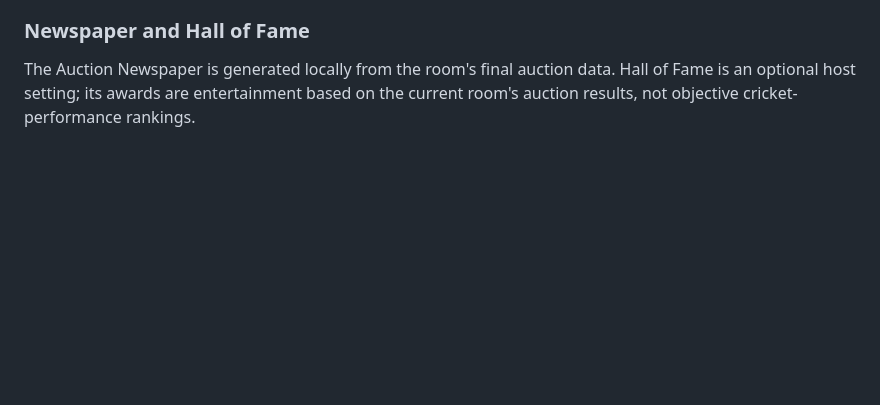
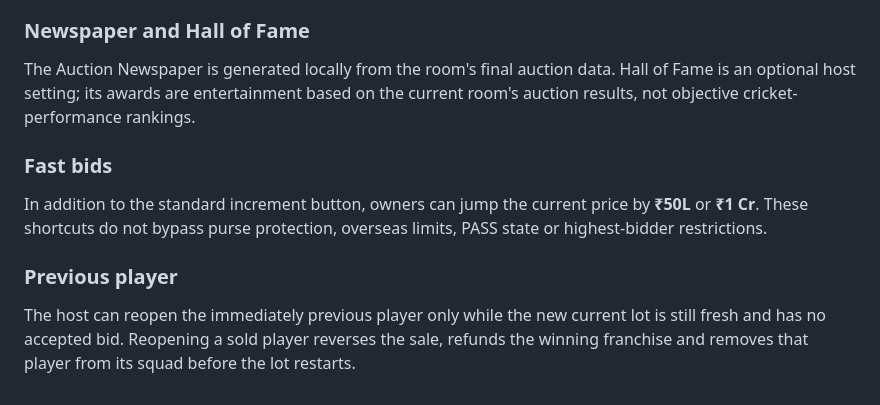
Before and after one commit to Rishikeshsanin/HammerXI-IPL-AUCTION-GAME, a Markdown page: GAME_RULES.md, the part around the change. Drawn GitHub-style; blank space fills up the shorter version.

Commit message:
docs: add quick-bid and previous-player rules

```diff
--- a/GAME_RULES.md
+++ b/GAME_RULES.md
@@ -48,3 +48,10 @@ Each franchise selects exactly 11 players. A Playing XI may contain at most 4 ov
 
 ### Newspaper and Hall of Fame
 The Auction Newspaper is generated locally from the room's final auction data. Hall of Fame is an optional host setting; its awards are entertainment based on the current room's auction results, not objective cricket-performance rankings.
+
+
+### Fast bids
+In addition to the standard increment button, owners can jump the current price by **₹50L** or **₹1 Cr**. These shortcuts do not bypass purse protection, overseas limits, PASS state or highest-bidder restrictions.
+
+### Previous player
+The host can reopen the immediately previous player only while the new current lot is still fresh and has no accepted bid. Reopening a sold player reverses the sale, refunds the winning franchise and removes that player from its squad before the lot restarts.
```
